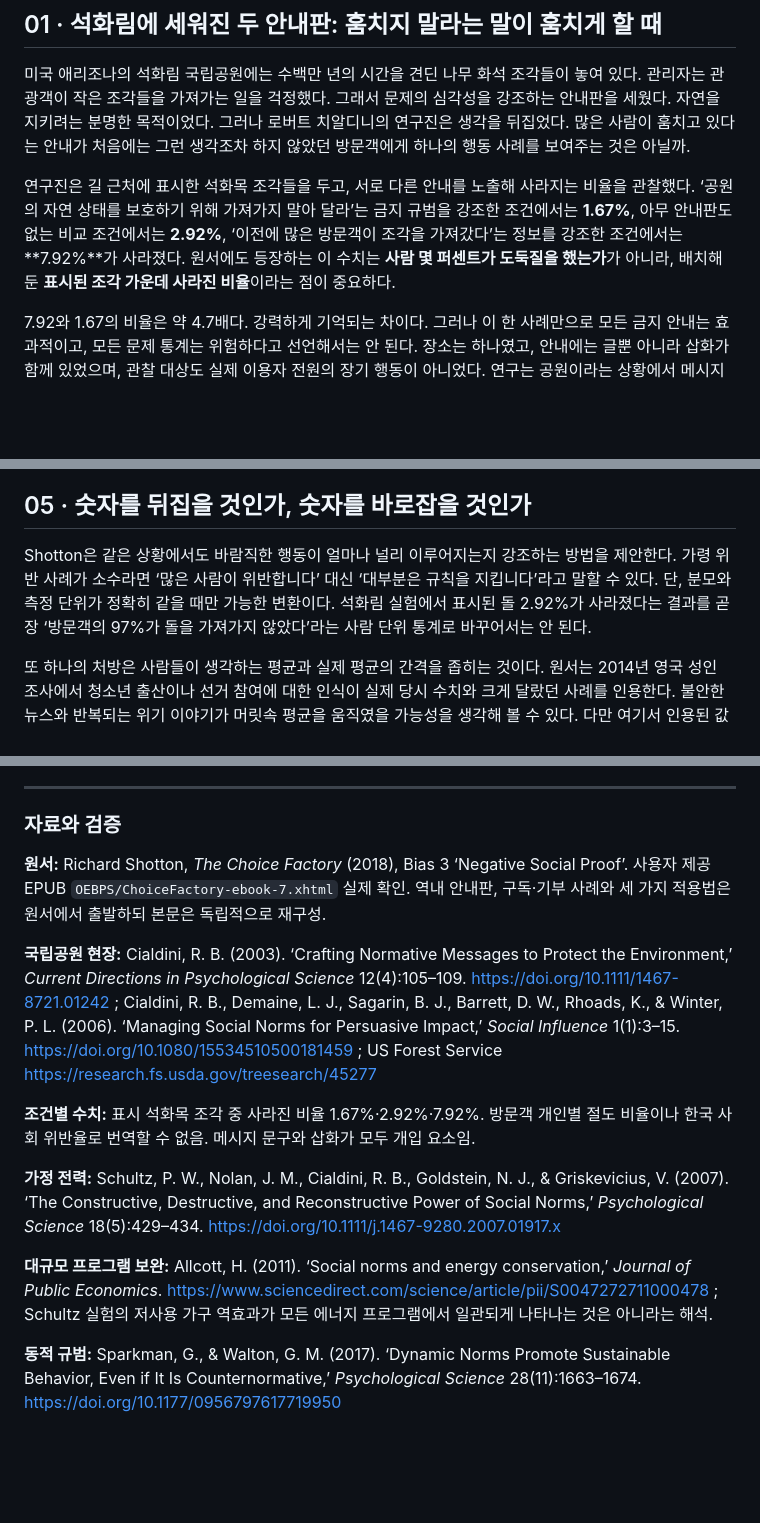
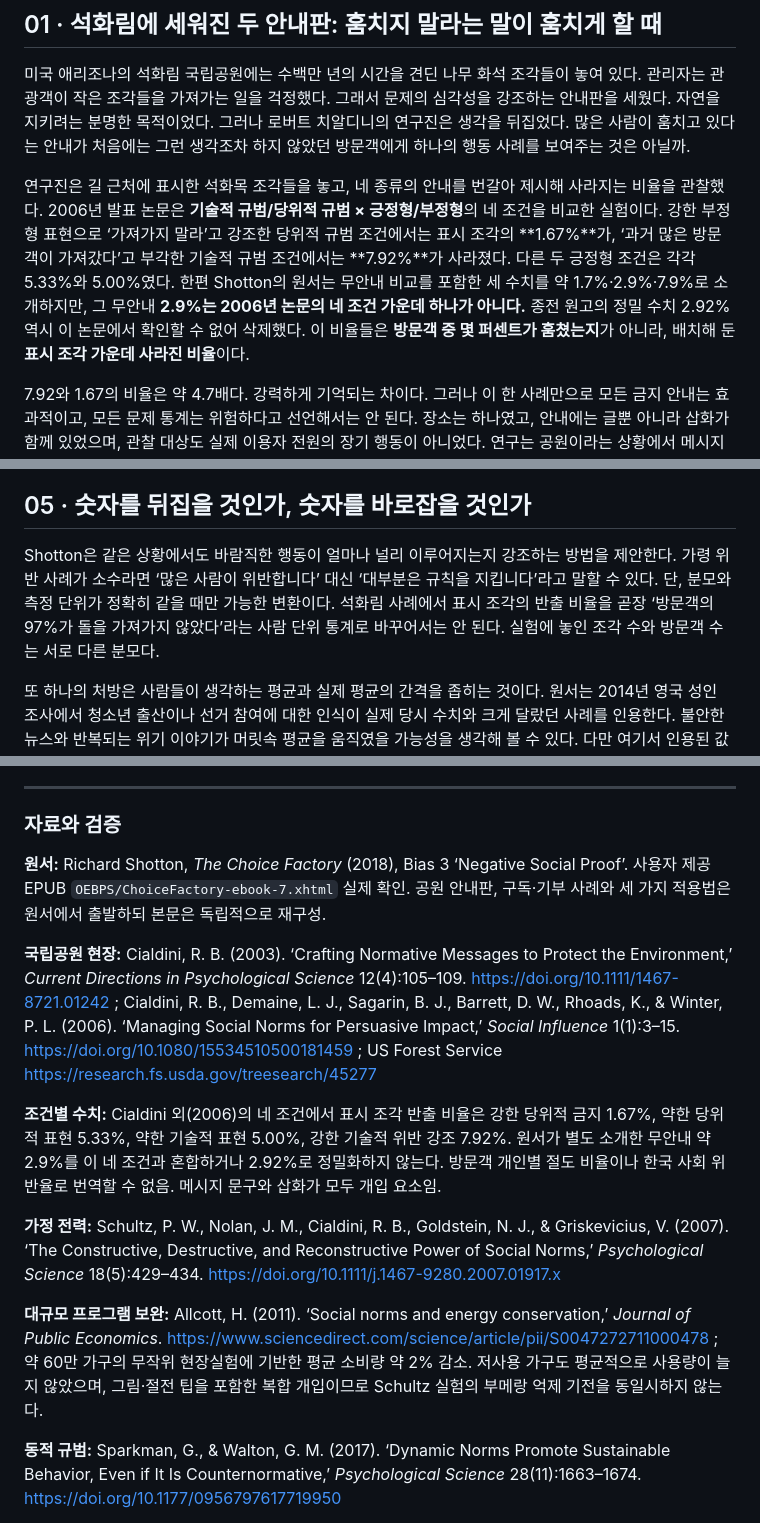
Before and after one commit to pjg605-debug/clinical-reasoning, a Markdown page: choice-factory/03-negative-social-proof/manuscript.md, 3 parts joined by grey strips. GitHub-like rendering; blank space fills up the shorter version.

Commit message:
Distinguish negative social proof book example from 2006 four-condition field experiment

```diff
--- a/choice-factory/03-negative-social-proof/manuscript.md
+++ b/choice-factory/03-negative-social-proof/manuscript.md
@@ -16,7 +16,7 @@ Richard Shotton의 《The Choice Factory》 제3장은 이렇게 사회적 증
 
 미국 애리조나의 석화림 국립공원에는 수백만 년의 시간을 견딘 나무 화석 조각들이 놓여 있다. 관리자는 관광객이 작은 조각들을 가져가는 일을 걱정했다. 그래서 문제의 심각성을 강조하는 안내판을 세웠다. 자연을 지키려는 분명한 목적이었다. 그러나 로버트 치알디니의 연구진은 생각을 뒤집었다. 많은 사람이 훔치고 있다는 안내가 처음에는 그런 생각조차 하지 않았던 방문객에게 하나의 행동 사례를 보여주는 것은 아닐까.
 
-연구진은 길 근처에 표시한 석화목 조각들을 두고, 서로 다른 안내를 노출해 사라지는 비율을 관찰했다. ‘공원의 자연 상태를 보호하기 위해 가져가지 말아 달라’는 금지 규범을 강조한 조건에서는 **1.67%**, 아무 안내판도 없는 비교 조건에서는 **2.92%**, ‘이전에 많은 방문객이 조각을 가져갔다’는 정보를 강조한 조건에서는 **7.92%**가 사라졌다. 원서에도 등장하는 이 수치는 **사람 몇 퍼센트가 도둑질을 했는가**가 아니라, 배치해 둔 **표시된 조각 가운데 사라진 비율**이라는 점이 중요하다.
+연구진은 길 근처에 표시한 석화목 조각들을 놓고, 네 종류의 안내를 번갈아 제시해 사라지는 비율을 관찰했다. 2006년 발표 논문은 **기술적 규범/당위적 규범 × 긍정형/부정형**의 네 조건을 비교한 실험이다. 강한 부정형 표현으로 ‘가져가지 말라’고 강조한 당위적 규범 조건에서는 표시 조각의 **1.67%**가, ‘과거 많은 방문객이 가져갔다’고 부각한 기술적 규범 조건에서는 **7.92%**가 사라졌다. 다른 두 긍정형 조건은 각각 5.33%와 5.00%였다. 한편 Shotton의 원서는 무안내 비교를 포함한 세 수치를 약 1.7%·2.9%·7.9%로 소개하지만, 그 무안내 **2.9%는 2006년 논문의 네 조건 가운데 하나가 아니다.** 종전 원고의 정밀 수치 2.92% 역시 이 논문에서 확인할 수 없어 삭제했다. 이 비율들은 **방문객 중 몇 퍼센트가 훔쳤는지**가 아니라, 배치해 둔 **표시 조각 가운데 사라진 비율**이다.
 
 7.92와 1.67의 비율은 약 4.7배다. 강력하게 기억되는 차이다. 그러나 이 한 사례만으로 모든 금지 안내는 효과적이고, 모든 문제 통계는 위험하다고 선언해서는 안 된다. 장소는 하나였고, 안내에는 글뿐 아니라 삽화가 함께 있었으며, 관찰 대상도 실제 이용자 전원의 장기 행동이 아니었다. 연구는 공원이라는 상황에서 메시지 설계가 중요한 영향을 미쳤음을 보여주지만, 효과 크기를 한국의 병원이나 다른 사회 문제에 그대로 대입할 근거는 아니다.
 
@@ -54,7 +54,7 @@ Richard Shotton의 《The Choice Factory》 제3장은 이렇게 사회적 증
 
 ## 05 · 숫자를 뒤집을 것인가, 숫자를 바로잡을 것인가
 
-Shotton은 같은 상황에서도 바람직한 행동이 얼마나 널리 이루어지는지 강조하는 방법을 제안한다. 가령 위반 사례가 소수라면 ‘많은 사람이 위반합니다’ 대신 ‘대부분은 규칙을 지킵니다’라고 말할 수 있다. 단, 분모와 측정 단위가 정확히 같을 때만 가능한 변환이다. 석화림 실험에서 표시된 돌 2.92%가 사라졌다는 결과를 곧장 ‘방문객의 97%가 돌을 가져가지 않았다’라는 사람 단위 통계로 바꾸어서는 안 된다.
+Shotton은 같은 상황에서도 바람직한 행동이 얼마나 널리 이루어지는지 강조하는 방법을 제안한다. 가령 위반 사례가 소수라면 ‘많은 사람이 위반합니다’ 대신 ‘대부분은 규칙을 지킵니다’라고 말할 수 있다. 단, 분모와 측정 단위가 정확히 같을 때만 가능한 변환이다. 석화림 사례에서 표시 조각의 반출 비율을 곧장 ‘방문객의 97%가 돌을 가져가지 않았다’라는 사람 단위 통계로 바꾸어서는 안 된다. 실험에 놓인 조각 수와 방문객 수는 서로 다른 분모다.
 
 또 하나의 처방은 사람들이 생각하는 평균과 실제 평균의 간격을 좁히는 것이다. 원서는 2014년 영국 성인 조사에서 청소년 출산이나 선거 참여에 대한 인식이 실제 당시 수치와 크게 달랐던 사례를 인용한다. 불안한 뉴스와 반복되는 위기 이야기가 머릿속 평균을 움직였을 가능성을 생각해 볼 수 있다. 다만 여기서 인용된 값들은 **당시 영국의 역사적 수치**이지 오늘 한국 사회의 비율이 아니다.
 
@@ -136,15 +136,15 @@ Shotton은 같은 상황에서도 바람직한 행동이 얼마나 널리 이루
 
 ### 자료와 검증
 
-**원서:** Richard Shotton, *The Choice Factory* (2018), Bias 3 ‘Negative Social Proof’. 사용자 제공 EPUB `OEBPS/ChoiceFactory-ebook-7.xhtml` 실제 확인. 역내 안내판, 구독·기부 사례와 세 가지 적용법은 원서에서 출발하되 본문은 독립적으로 재구성.
+**원서:** Richard Shotton, *The Choice Factory* (2018), Bias 3 ‘Negative Social Proof’. 사용자 제공 EPUB `OEBPS/ChoiceFactory-ebook-7.xhtml` 실제 확인. 공원 안내판, 구독·기부 사례와 세 가지 적용법은 원서에서 출발하되 본문은 독립적으로 재구성.
 
 **국립공원 현장:** Cialdini, R. B. (2003). ‘Crafting Normative Messages to Protect the Environment,’ *Current Directions in Psychological Science* 12(4):105–109. https://doi.org/10.1111/1467-8721.01242 ; Cialdini, R. B., Demaine, L. J., Sagarin, B. J., Barrett, D. W., Rhoads, K., & Winter, P. L. (2006). ‘Managing Social Norms for Persuasive Impact,’ *Social Influence* 1(1):3–15. https://doi.org/10.1080/15534510500181459 ; US Forest Service https://research.fs.usda.gov/treesearch/45277
 
-**조건별 수치:** 표시 석화목 조각 중 사라진 비율 1.67%·2.92%·7.92%. 방문객 개인별 절도 비율이나 한국 사회 위반율로 번역할 수 없음. 메시지 문구와 삽화가 모두 개입 요소임.
+**조건별 수치:** Cialdini 외(2006)의 네 조건에서 표시 조각 반출 비율은 강한 당위적 금지 1.67%, 약한 당위적 표현 5.33%, 약한 기술적 표현 5.00%, 강한 기술적 위반 강조 7.92%. 원서가 별도 소개한 무안내 약 2.9%를 이 네 조건과 혼합하거나 2.92%로 정밀화하지 않는다. 방문객 개인별 절도 비율이나 한국 사회 위반율로 번역할 수 없음. 메시지 문구와 삽화가 모두 개입 요소임.
 
 **가정 전력:** Schultz, P. W., Nolan, J. M., Cialdini, R. B., Goldstein, N. J., & Griskevicius, V. (2007). ‘The Constructive, Destructive, and Reconstructive Power of Social Norms,’ *Psychological Science* 18(5):429–434. https://doi.org/10.1111/j.1467-9280.2007.01917.x
 
-**대규모 프로그램 보완:** Allcott, H. (2011). ‘Social norms and energy conservation,’ *Journal of Public Economics*. https://www.sciencedirect.com/science/article/pii/S0047272711000478 ; Schultz 실험의 저사용 가구 역효과가 모든 에너지 프로그램에서 일관되게 나타나는 것은 아니라는 해석.
+**대규모 프로그램 보완:** Allcott, H. (2011). ‘Social norms and energy conservation,’ *Journal of Public Economics*. https://www.sciencedirect.com/science/article/pii/S0047272711000478 ; 약 60만 가구의 무작위 현장실험에 기반한 평균 소비량 약 2% 감소. 저사용 가구도 평균적으로 사용량이 늘지 않았으며, 그림·절전 팁을 포함한 복합 개입이므로 Schultz 실험의 부메랑 억제 기전을 동일시하지 않는다.
 
 **동적 규범:** Sparkman, G., & Walton, G. M. (2017). ‘Dynamic Norms Promote Sustainable Behavior, Even if It Is Counternormative,’ *Psychological Science* 28(11):1663–1674. https://doi.org/10.1177/0956797617719950
 
```
Also changed, not shown: other parts of choice-factory/03-negative-social-proof/manuscript.md (+1 -1 lines).
